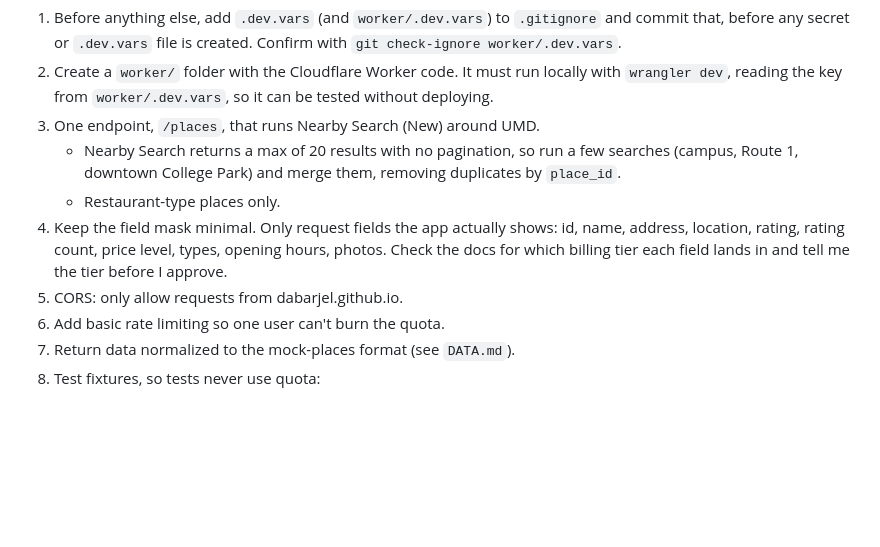
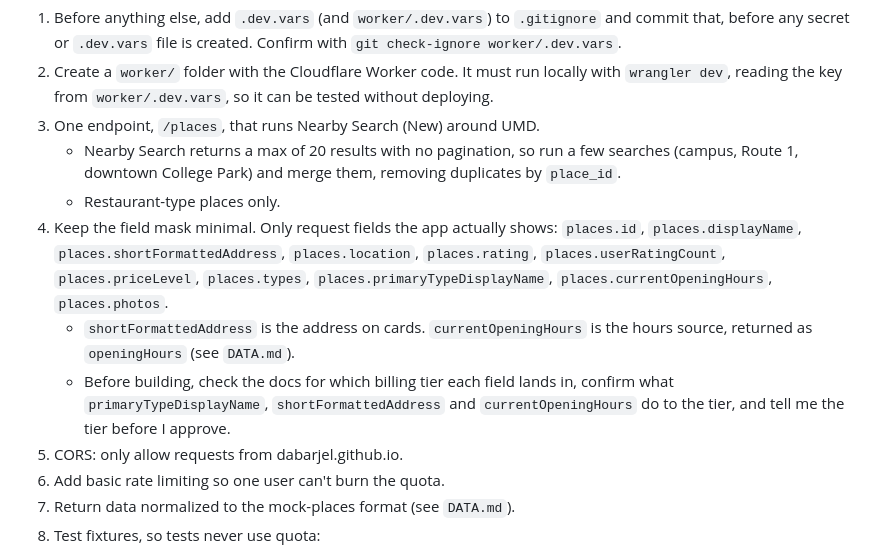
Before and after one commit to dabarjel/TerpTaste, a Markdown page: GOOGLE_PLACES_PLAN.md, the part around the change. GitHub-like rendering; blank space fills up the shorter version.

```diff
--- a/GOOGLE_PLACES_PLAN.md
+++ b/GOOGLE_PLACES_PLAN.md
@@ -30,7 +30,9 @@ Walk me through these, but I'll do them by hand:
 3. One endpoint, `/places`, that runs Nearby Search (New) around UMD.
    - Nearby Search returns a max of 20 results with no pagination, so run a few searches (campus, Route 1, downtown College Park) and merge them, removing duplicates by `place_id`.
    - Restaurant-type places only.
-4. Keep the field mask minimal. Only request fields the app actually shows: id, name, address, location, rating, rating count, price level, types, opening hours, photos. Check the docs for which billing tier each field lands in and tell me the tier before I approve.
+4. Keep the field mask minimal. Only request fields the app actually shows: `places.id`, `places.displayName`, `places.shortFormattedAddress`, `places.location`, `places.rating`, `places.userRatingCount`, `places.priceLevel`, `places.types`, `places.primaryTypeDisplayName`, `places.currentOpeningHours`, `places.photos`.
+   - `shortFormattedAddress` is the address on cards. `currentOpeningHours` is the hours source, returned as `openingHours` (see `DATA.md`).
+   - Before building, check the docs for which billing tier each field lands in, confirm what `primaryTypeDisplayName`, `shortFormattedAddress` and `currentOpeningHours` do to the tier, and tell me the tier before I approve.
 5. CORS: only allow requests from dabarjel.github.io.
 6. Add basic rate limiting so one user can't burn the quota.
 7. Return data normalized to the mock-places format (see `DATA.md`).
```
Also changed, not shown: DATA.md (+3 -3 lines).
